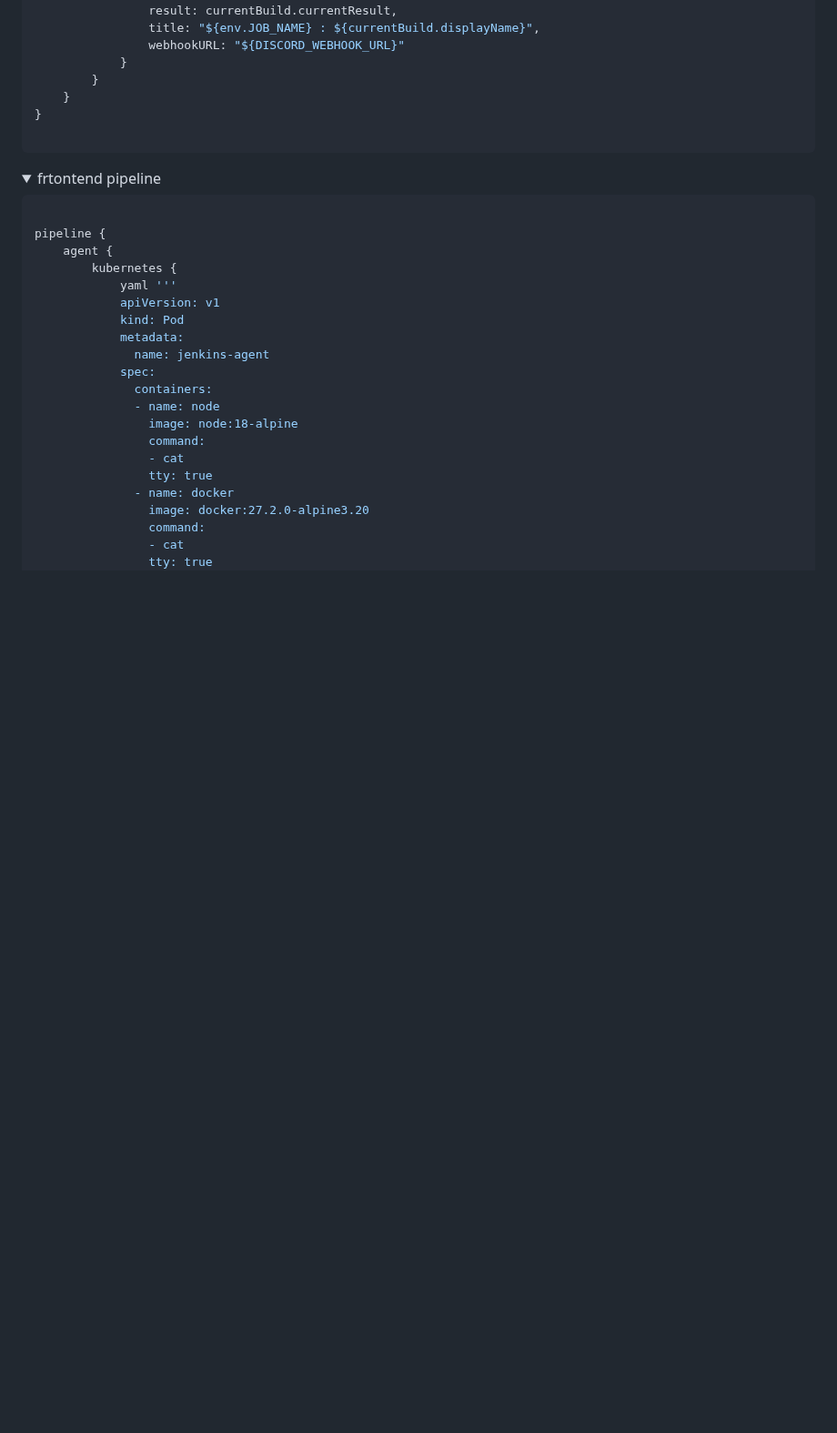
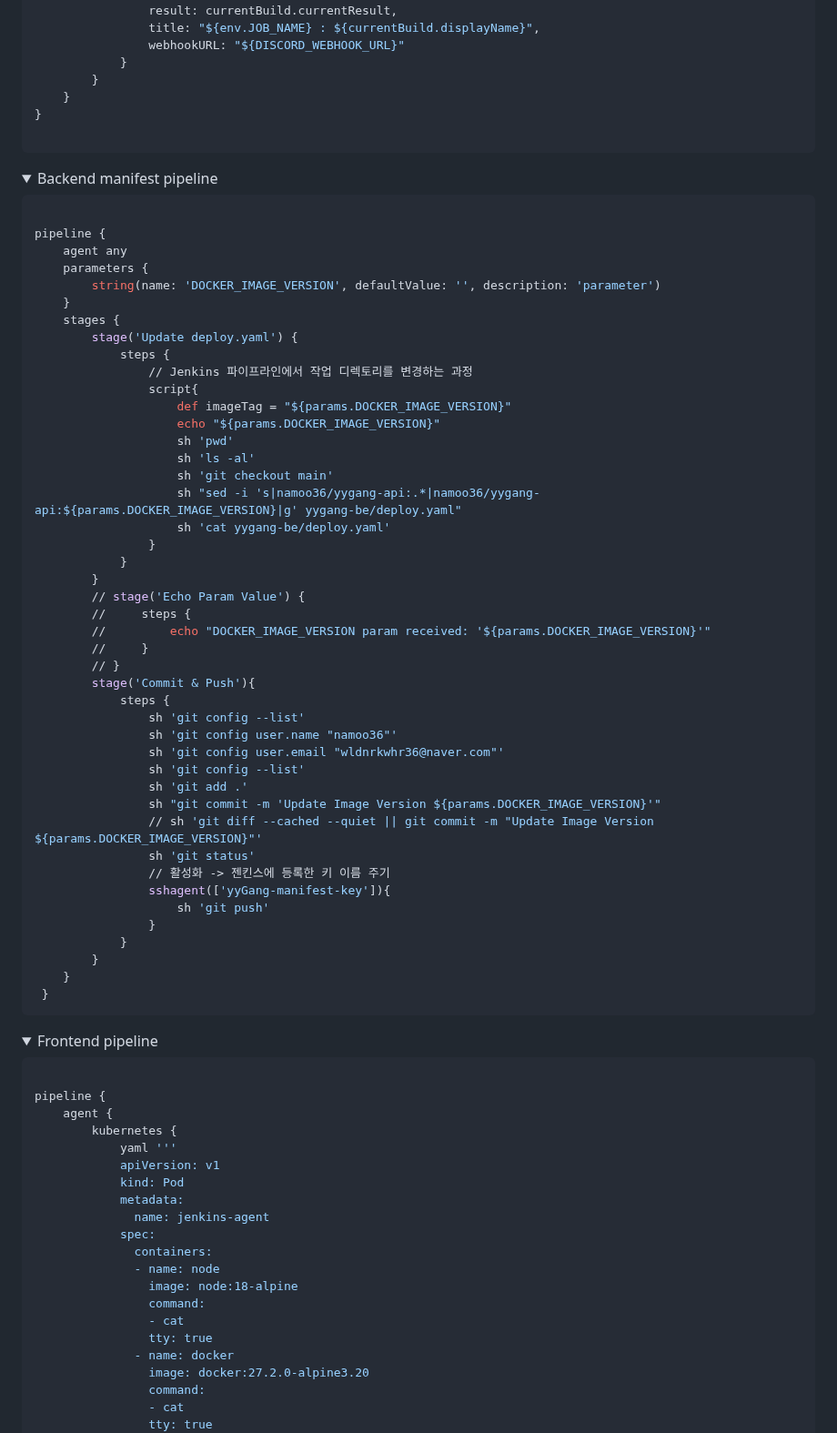
Before and after one commit to beyond-sw-camp/be13-4th-3team, a Markdown page: README.md, the part around one of its changes. Shown at 91% size. Drawn GitHub-style; folded sections open; blank space fills up the shorter version.

````diff
--- a/README.md
+++ b/README.md
@@ -338,7 +338,60 @@ pipeline {
 ```
 </details>
 
-<details><summary>frtontend pipeline
+<details><summary>Backend manifest pipeline
+
+</summary>
+
+```yaml
+
+pipeline {
+    agent any
+    parameters {
+        string(name: 'DOCKER_IMAGE_VERSION', defaultValue: '', description: 'parameter')
+    }
+    stages {
+        stage('Update deploy.yaml') {
+            steps {
+                // Jenkins 파이프라인에서 작업 디렉토리를 변경하는 과정
+                script{
+                    def imageTag = "${params.DOCKER_IMAGE_VERSION}"
+                    echo "${params.DOCKER_IMAGE_VERSION}"
+                    sh 'pwd'
+                    sh 'ls -al'
+                    sh 'git checkout main'
+                    sh "sed -i 's|namoo36/yygang-api:.*|namoo36/yygang-api:${params.DOCKER_IMAGE_VERSION}|g' yygang-be/deploy.yaml"
+                    sh 'cat yygang-be/deploy.yaml'
+                }
+            }
+        }
+        // stage('Echo Param Value') {
+        //     steps {
+        //         echo "DOCKER_IMAGE_VERSION param received: '${params.DOCKER_IMAGE_VERSION}'"
+        //     }
+        // }
+        stage('Commit & Push'){
+            steps {
+                sh 'git config --list'
+                sh 'git config user.name "namoo36"'
+                sh 'git config user.email "wldnrkwhr36@naver.com"'
+                sh 'git config --list'
+                sh 'git add .'
+                sh "git commit -m 'Update Image Version ${params.DOCKER_IMAGE_VERSION}'"
+                // sh 'git diff --cached --quiet || git commit -m "Update Image Version ${params.DOCKER_IMAGE_VERSION}"'
+                sh 'git status'
+                // 활성화 -> 젠킨스에 등록한 키 이름 주기
+                sshagent(['yyGang-manifest-key']){
+                    sh 'git push'
+                }
+            }
+        }
+    }
+ }
+```
+</details>
+
+
+<details><summary>Frontend pipeline
 
 </summary>
 
````
Also changed, not shown: other parts of README.md (+55 -1 lines).
